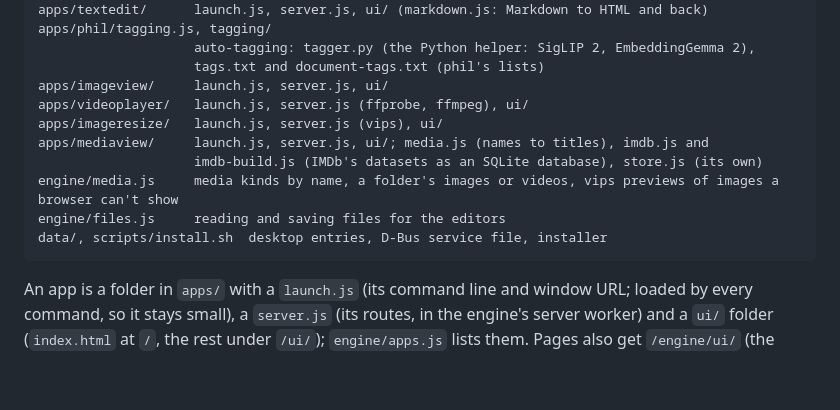
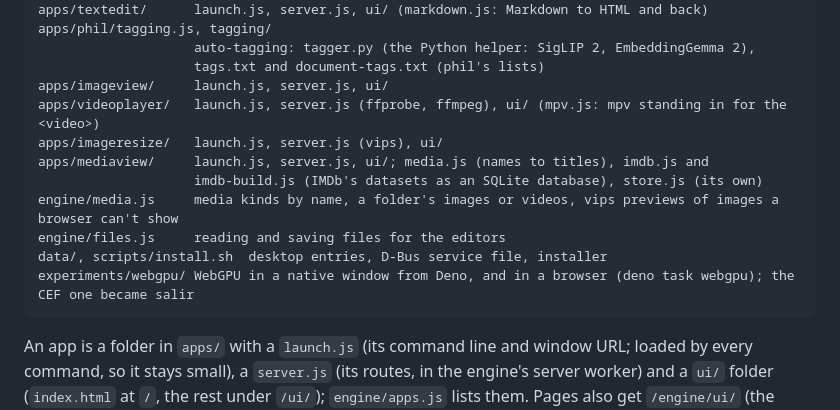
Before and after one commit to navnlaus/Phil, a Markdown page: README.md, the part around one of its changes. Drawn GitHub-style; blank space fills up the shorter version.

````diff
--- a/README.md
+++ b/README.md
@@ -529,13 +550,14 @@ apps/phil/tagging.js, tagging/
                     auto-tagging: tagger.py (the Python helper: SigLIP 2, EmbeddingGemma 2),
                     tags.txt and document-tags.txt (phil's lists)
 apps/imageview/     launch.js, server.js, ui/
-apps/videoplayer/   launch.js, server.js (ffprobe, ffmpeg), ui/
+apps/videoplayer/   launch.js, server.js (ffprobe, ffmpeg), ui/ (mpv.js: mpv standing in for the <video>)
 apps/imageresize/   launch.js, server.js (vips), ui/
 apps/mediaview/     launch.js, server.js, ui/; media.js (names to titles), imdb.js and
                     imdb-build.js (IMDb's datasets as an SQLite database), store.js (its own)
 engine/media.js     media kinds by name, a folder's images or videos, vips previews of images a browser can't show
 engine/files.js     reading and saving files for the editors
 data/, scripts/install.sh  desktop entries, D-Bus service file, installer
+experiments/webgpu/ WebGPU in a native window from Deno, and in a browser (deno task webgpu); the CEF one became salir
 ```
 
 An app is a folder in `apps/` with a `launch.js` (its command line and window
````
Also changed, not shown: other parts of README.md (+27 -6 lines).
